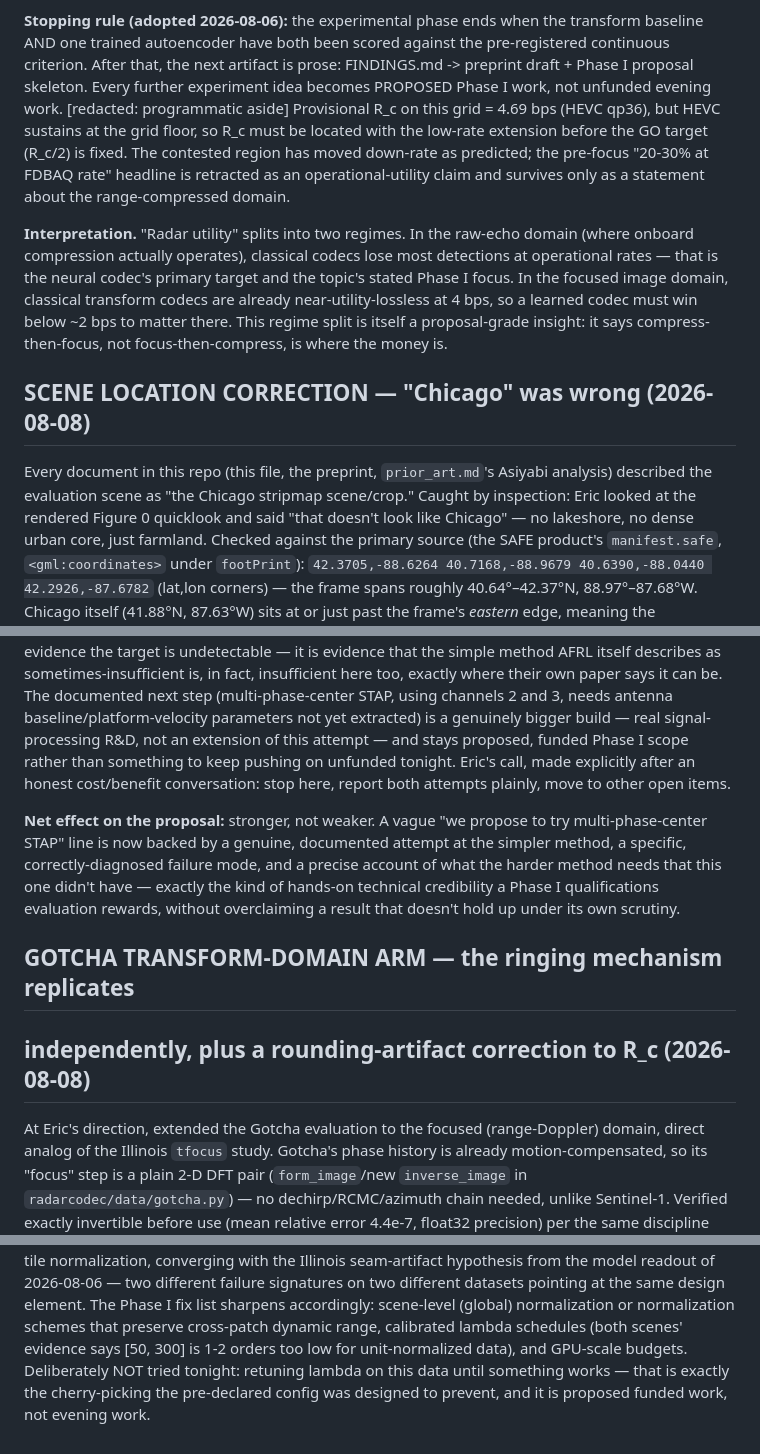
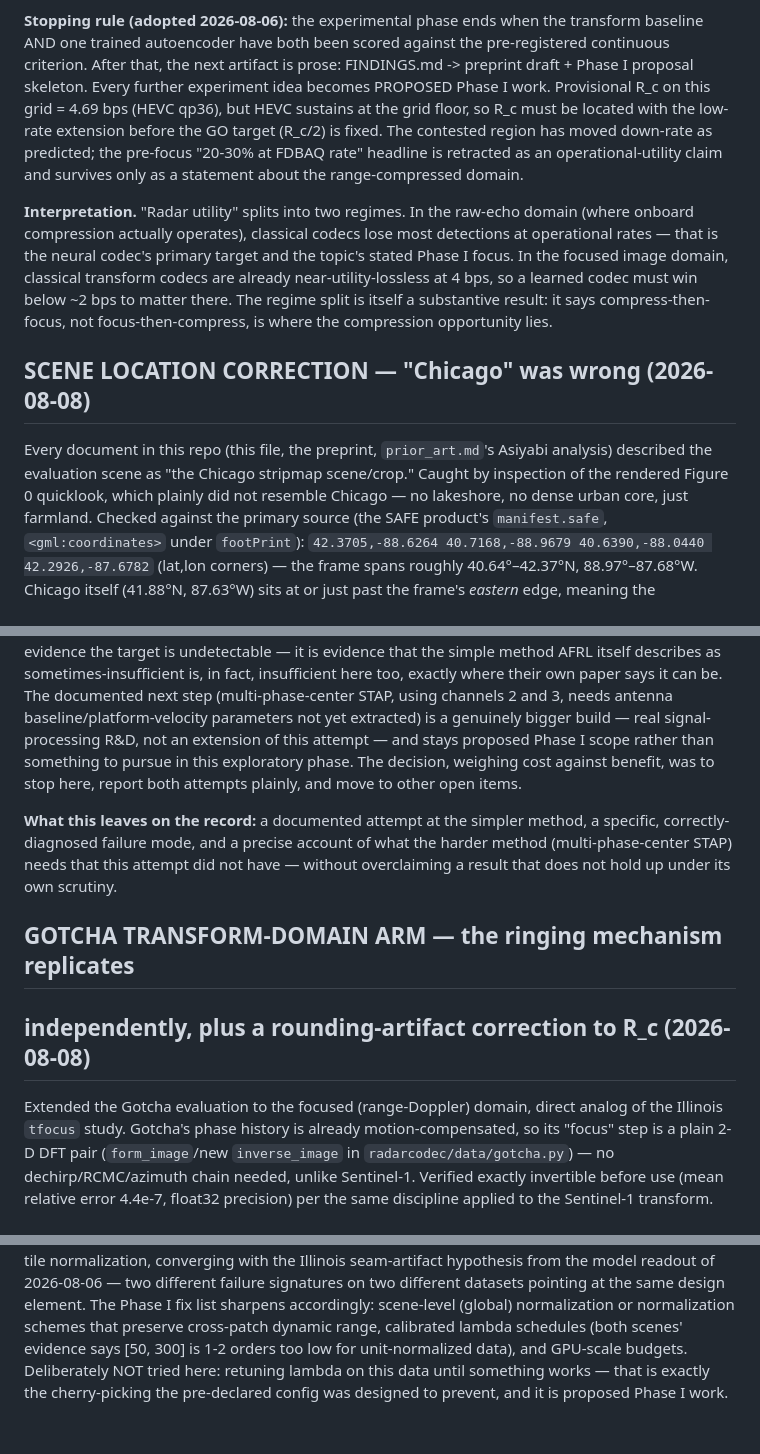
Before and after one commit to signalcurrent/radar-codec-eval, a Markdown page: reports/FINDINGS.md, 3 parts joined by grey strips. Drawn GitHub-style.

Commit message:
FINDINGS: trim non-scientific candor (attribution, off-hours framing, reviewer-PR); keep all scientific corrections

```diff
--- a/reports/FINDINGS.md
+++ b/reports/FINDINGS.md
@@ -590,7 +590,7 @@ data (AFRL Gotcha).
 transform baseline AND one trained autoencoder have both been scored against
 the pre-registered continuous criterion. After that, the next artifact is
 prose: FINDINGS.md -> preprint draft + Phase I proposal skeleton. Every
-further experiment idea becomes PROPOSED Phase I work, not unfunded evening work. [redacted: programmatic aside] Provisional R_c on this grid = 4.69 bps (HEVC qp36), but HEVC
+further experiment idea becomes PROPOSED Phase I work. Provisional R_c on this grid = 4.69 bps (HEVC qp36), but HEVC
 sustains at the grid floor, so R_c must be located with the low-rate
 extension before the GO target (R_c/2) is fixed. The contested region has
 moved down-rate as predicted; the pre-focus "20-30% at FDBAQ rate" headline
@@ -602,16 +602,16 @@ domain (where onboard compression actually operates), classical codecs lose
 most detections at operational rates — that is the neural codec's primary
 target and the topic's stated Phase I focus. In the focused image domain,
 classical transform codecs are already near-utility-lossless at 4 bps, so a
-learned codec must win below ~2 bps to matter there. This regime split is
-itself a proposal-grade insight: it says compress-then-focus, not
-focus-then-compress, is where the money is.
+learned codec must win below ~2 bps to matter there. The regime split is
+itself a substantive result: it says compress-then-focus, not
+focus-then-compress, is where the compression opportunity lies.
 
 ## SCENE LOCATION CORRECTION — "Chicago" was wrong (2026-08-08)
 
 Every document in this repo (this file, the preprint, `prior_art.md`'s
 Asiyabi analysis) described the evaluation scene as "the Chicago stripmap
-scene/crop." Caught by inspection: Eric looked at the rendered Figure 0
-quicklook and said "that doesn't look like Chicago" — no lakeshore, no
+scene/crop." Caught by inspection of the rendered Figure 0
+quicklook, which plainly did not resemble Chicago — no lakeshore, no
 dense urban core, just farmland. Checked against the primary source (the
 SAFE product's `manifest.safe`, `<gml:coordinates>` under `footPrint`):
 `42.3705,-88.6264 40.7168,-88.9679 40.6390,-88.0440 42.2926,-87.6782`
@@ -824,23 +824,21 @@ fact, insufficient here too, exactly where their own paper says it can
 be. The documented next step (multi-phase-center STAP, using channels 2
 and 3, needs antenna baseline/platform-velocity parameters not yet
 extracted) is a genuinely bigger build — real signal-processing R&D, not
-an extension of this attempt — and stays proposed, funded Phase I scope
-rather than something to keep pushing on unfunded tonight. Eric's call,
-made explicitly after an honest cost/benefit conversation: stop here,
-report both attempts plainly, move to other open items.
+an extension of this attempt — and stays proposed Phase I scope rather
+than something to pursue in this exploratory phase. The decision, weighing
+cost against benefit, was to stop here, report both attempts plainly, and
+move to other open items.
 
-**Net effect on the proposal:** stronger, not weaker. A vague "we propose
-to try multi-phase-center STAP" line is now backed by a genuine,
-documented attempt at the simpler method, a specific, correctly-diagnosed
-failure mode, and a precise account of what the harder method needs that
-this one didn't have — exactly the kind of hands-on technical credibility
-a Phase I qualifications evaluation rewards, without overclaiming a
-result that doesn't hold up under its own scrutiny.
+**What this leaves on the record:** a documented attempt at the simpler
+method, a specific, correctly-diagnosed failure mode, and a precise
+account of what the harder method (multi-phase-center STAP) needs that
+this attempt did not have — without overclaiming a result that does not
+hold up under its own scrutiny.
 
 ## GOTCHA TRANSFORM-DOMAIN ARM — the ringing mechanism replicates
 ## independently, plus a rounding-artifact correction to R_c (2026-08-08)
 
-At Eric's direction, extended the Gotcha evaluation to the focused
+Extended the Gotcha evaluation to the focused
 (range-Doppler) domain, direct analog of the Illinois `tfocus` study.
 Gotcha's phase history is already motion-compensated, so its "focus"
 step is a plain 2-D DFT pair (`form_image`/new `inverse_image` in
@@ -978,7 +976,7 @@ same design element. The Phase I fix list sharpens accordingly:
 scene-level (global) normalization or normalization schemes that preserve
 cross-patch dynamic range, calibrated lambda schedules (both scenes'
 evidence says [50, 300] is 1-2 orders too low for unit-normalized data),
-and GPU-scale budgets. Deliberately NOT tried tonight: retuning lambda on
+and GPU-scale budgets. Deliberately NOT tried here: retuning lambda on
 this data until something works — that is exactly the cherry-picking the
-pre-declared config was designed to prevent, and it is proposed funded
-work, not evening work.
+pre-declared config was designed to prevent, and it is proposed Phase I
+work.
```
Also changed, not shown: other parts of reports/FINDINGS.md (+8 -8 lines).
